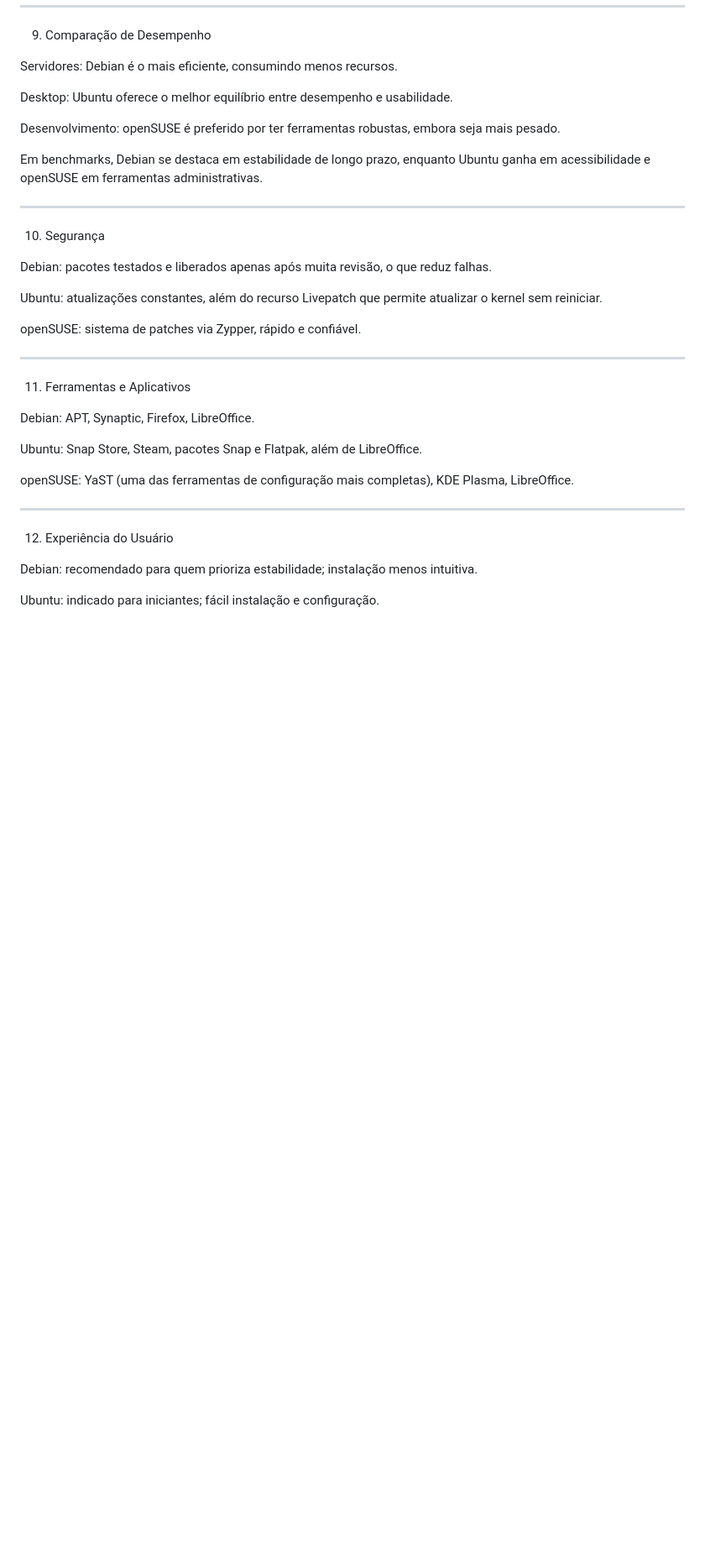
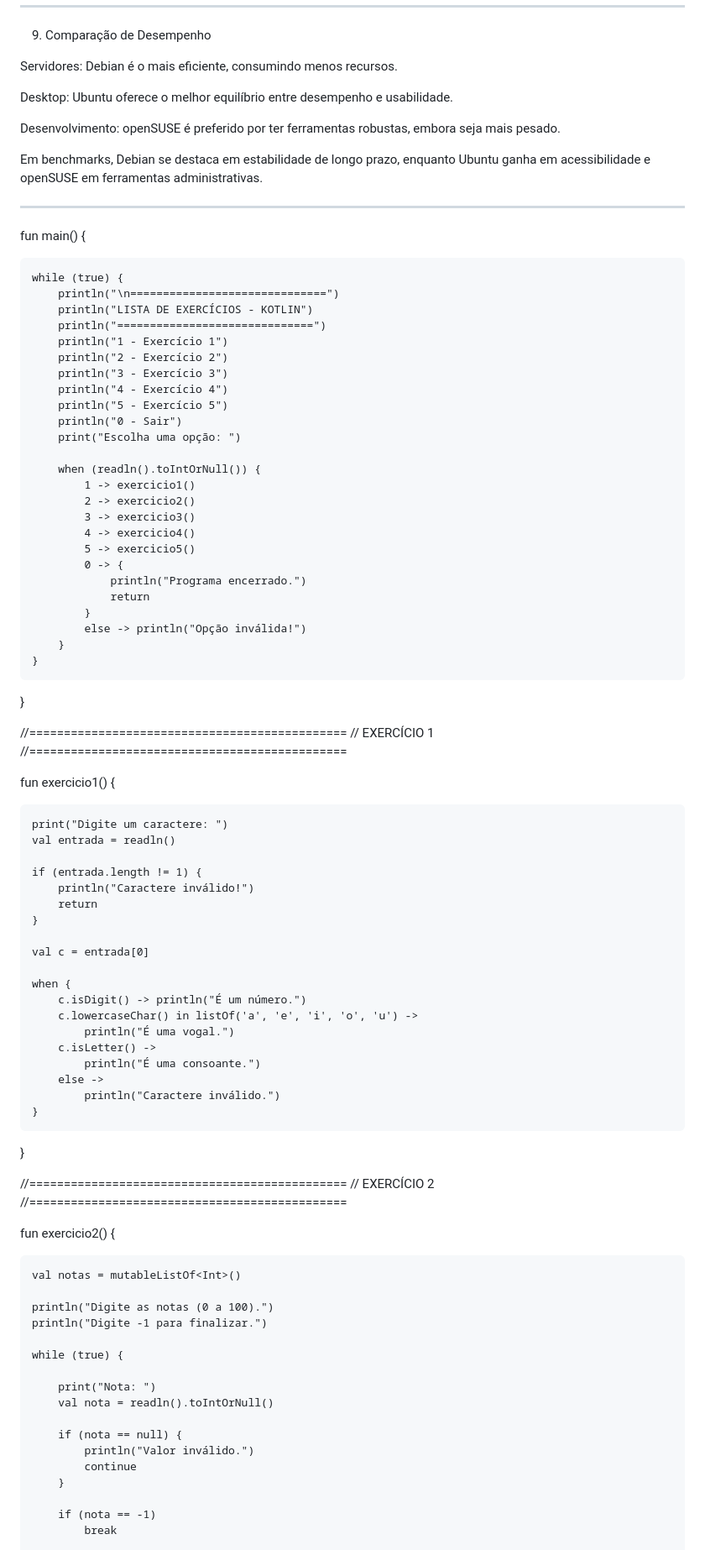
Before and after one commit to Palestinow/primeirorepositorio, a Markdown page: README.md, the part around one of its changes. Shown at 84% size. Drawn GitHub-style; blank space fills up the shorter version.

Commit message:
Atualizar o README.md

```diff
--- a/README.md
+++ b/README.md
@@ -161,33 +161,83 @@ Em benchmarks, Debian se destaca em estabilidade de longo prazo, enquanto Ubuntu
 
 ---
 
-10) Segurança
+fun main() {
 
-Debian: pacotes testados e liberados apenas após muita revisão, o que reduz falhas.
+    while (true) {
+        println("\n==============================")
+        println("LISTA DE EXERCÍCIOS - KOTLIN")
+        println("==============================")
+        println("1 - Exercício 1")
+        println("2 - Exercício 2")
+        println("3 - Exercício 3")
+        println("4 - Exercício 4")
+        println("5 - Exercício 5")
+        println("0 - Sair")
+        print("Escolha uma opção: ")
 
-Ubuntu: atualizações constantes, além do recurso Livepatch que permite atualizar o kernel sem reiniciar.
+        when (readln().toIntOrNull()) {
+            1 -> exercicio1()
+            2 -> exercicio2()
+            3 -> exercicio3()
+            4 -> exercicio4()
+            5 -> exercicio5()
+            0 -> {
+                println("Programa encerrado.")
+                return
+            }
+            else -> println("Opção inválida!")
+        }
+    }
+}
 
-openSUSE: sistema de patches via Zypper, rápido e confiável.
+//==============================================
+// EXERCÍCIO 1
+//==============================================
 
+fun exercicio1() {
 
+    print("Digite um caractere: ")
+    val entrada = readln()
 
----
+    if (entrada.length != 1) {
+        println("Caractere inválido!")
+        return
+    }
 
-11) Ferramentas e Aplicativos
+    val c = entrada[0]
 
-Debian: APT, Synaptic, Firefox, LibreOffice.
+    when {
+        c.isDigit() -> println("É um número.")
+        c.lowercaseChar() in listOf('a', 'e', 'i', 'o', 'u') ->
+            println("É uma vogal.")
+        c.isLetter() ->
+            println("É uma consoante.")
+        else ->
+            println("Caractere inválido.")
+    }
+}
 
-Ubuntu: Snap Store, Steam, pacotes Snap e Flatpak, além de LibreOffice.
+//==============================================
+// EXERCÍCIO 2
+//==============================================
 
-openSUSE: YaST (uma das ferramentas de configuração mais completas), KDE Plasma, LibreOffice.
+fun exercicio2() {
 
+    val notas = mutableListOf<Int>()
 
+    println("Digite as notas (0 a 100).")
+    println("Digite -1 para finalizar.")
 
----
+    while (true) {
 
-12) Experiência do Usuário
+        print("Nota: ")
+        val nota = readln().toIntOrNull()
 
-Debian: recomendado para quem prioriza estabilidade; instalação menos intuitiva.
+        if (nota == null) {
+            println("Valor inválido.")
+            continue
+        }
 
-Ubuntu: indicado para iniciantes; fácil instalação e configuração.
+        if (nota == -1)
+            break
 
```
Also changed, not shown: other parts of README.md (+174 -1 lines).
